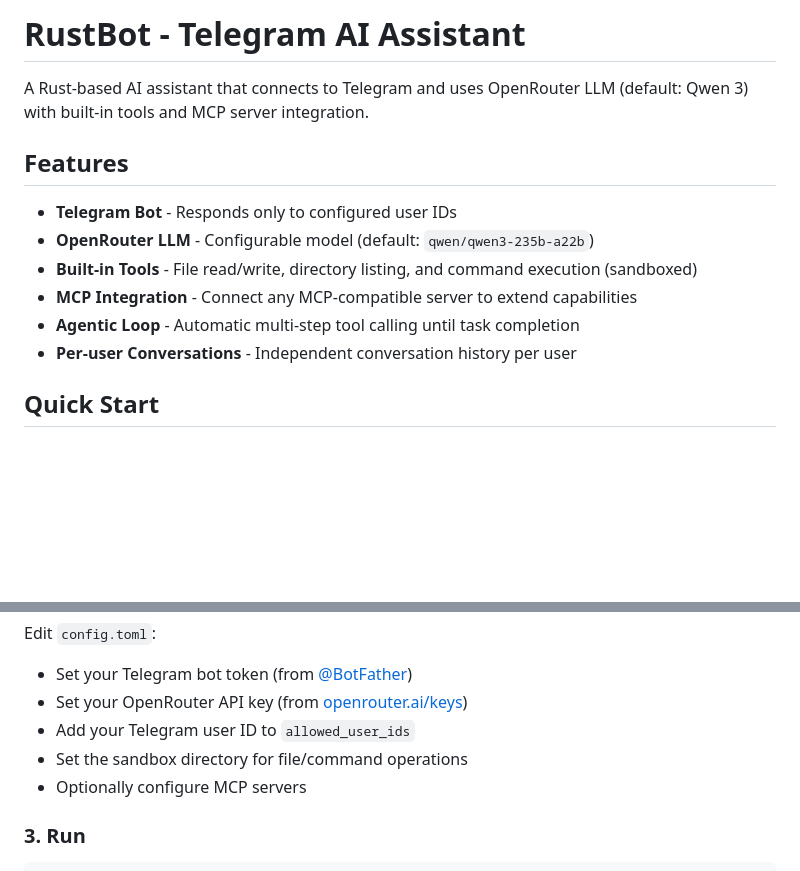
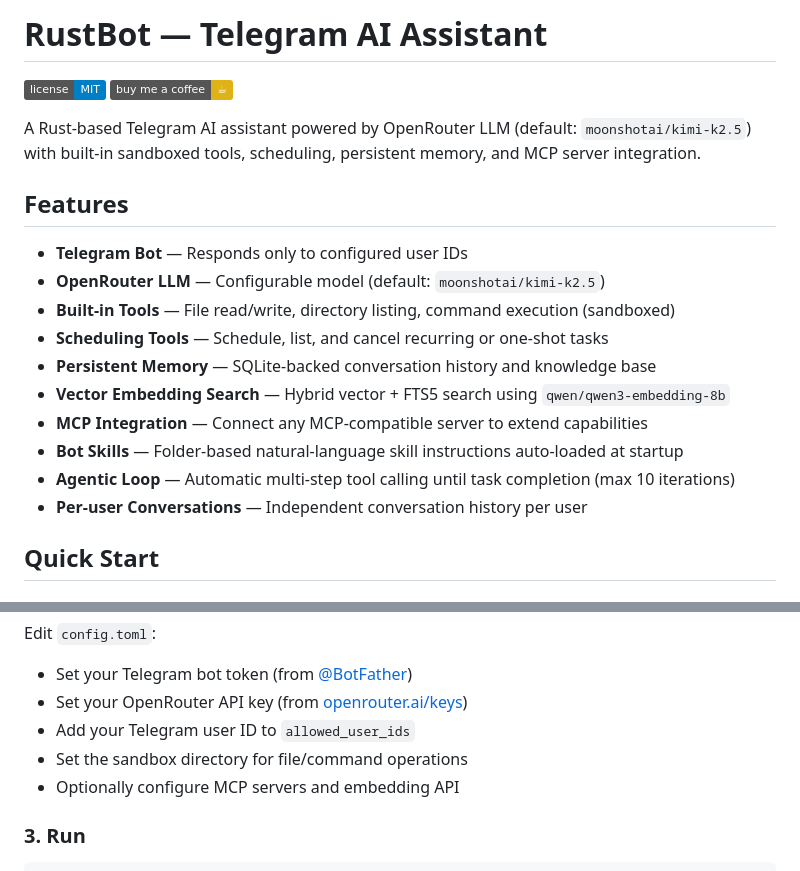
Before and after one commit to chinkan/RustBot, a Markdown page: README.md, 2 parts joined by grey strips. Drawn GitHub-style; badges without logos; blank space fills up the shorter version.

```diff
--- a/README.md
+++ b/README.md
@@ -1,15 +1,22 @@
-# RustBot - Telegram AI Assistant
+# RustBot — Telegram AI Assistant
 
-A Rust-based AI assistant that connects to Telegram and uses OpenRouter LLM (default: Qwen 3) with built-in tools and MCP server integration.
+[![MIT License](https://img.shields.io/badge/license-MIT-blue.svg)](LICENSE)
+[![Buy Me a Coffee](https://img.shields.io/badge/buy%20me%20a%20coffee-%E2%98%95-yellow)](https://buymeacoffee.com/chinkan.ai)
+
+A Rust-based Telegram AI assistant powered by OpenRouter LLM (default: `moonshotai/kimi-k2.5`) with built-in sandboxed tools, scheduling, persistent memory, and MCP server integration.
 
 ## Features
 
-- **Telegram Bot** - Responds only to configured user IDs
-- **OpenRouter LLM** - Configurable model (default: `qwen/qwen3-235b-a22b`)
-- **Built-in Tools** - File read/write, directory listing, and command execution (sandboxed)
-- **MCP Integration** - Connect any MCP-compatible server to extend capabilities
-- **Agentic Loop** - Automatic multi-step tool calling until task completion
-- **Per-user Conversations** - Independent conversation history per user
+- **Telegram Bot** — Responds only to configured user IDs
+- **OpenRouter LLM** — Configurable model (default: `moonshotai/kimi-k2.5`)
+- **Built-in Tools** — File read/write, directory listing, command execution (sandboxed)
+- **Scheduling Tools** — Schedule, list, and cancel recurring or one-shot tasks
+- **Persistent Memory** — SQLite-backed conversation history and knowledge base
+- **Vector Embedding Search** — Hybrid vector + FTS5 search using `qwen/qwen3-embedding-8b`
+- **MCP Integration** — Connect any MCP-compatible server to extend capabilities
+- **Bot Skills** — Folder-based natural-language skill instructions auto-loaded at startup
+- **Agentic Loop** — Automatic multi-step tool calling until task completion (max 10 iterations)
+- **Per-user Conversations** — Independent conversation history per user
 
 ## Quick Start
 
@@ -32,7 +39,7 @@ Edit `config.toml`:
 - Set your OpenRouter API key (from [openrouter.ai/keys](https://openrouter.ai/keys))
 - Add your Telegram user ID to `allowed_user_ids`
 - Set the sandbox directory for file/command operations
-- Optionally configure MCP servers
+- Optionally configure MCP servers and embedding API
 
 ### 3. Run
 
```
Also changed, not shown: other parts of README.md (+70 -12 lines).
